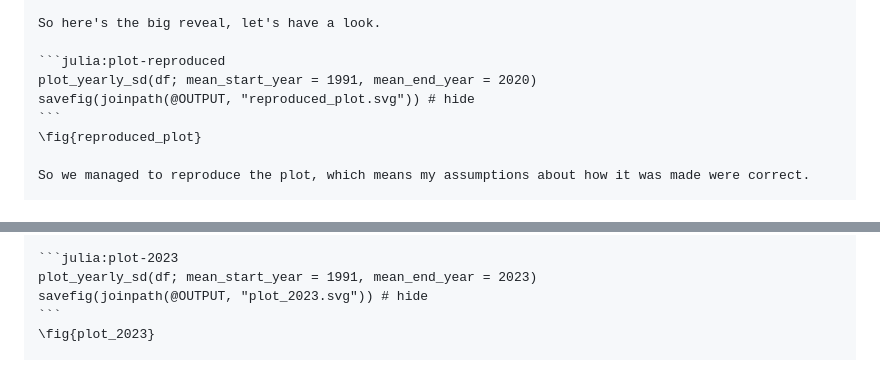
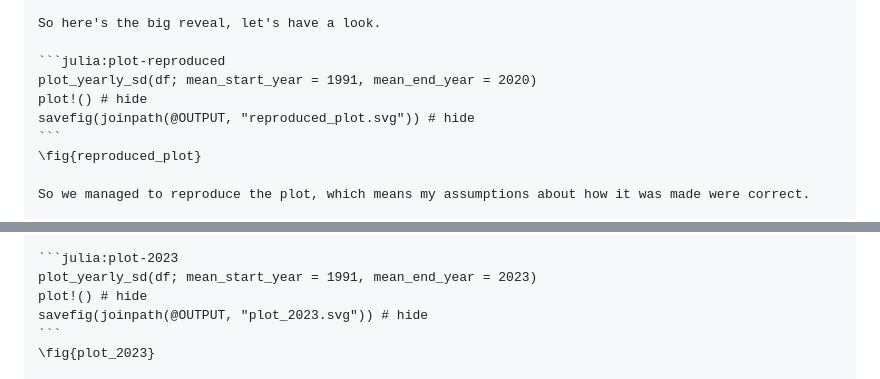
Before and after one commit to burtonjosh/burtonjosh.github.io, a Markdown page: blog/ice-extent.md, 2 parts joined by grey strips. Drawn GitHub-style.

Commit message:
plot trick

````diff
--- a/blog/ice-extent.md
+++ b/blog/ice-extent.md
@@ -198,6 +198,7 @@ So here's the big reveal, let's have a look.
 
 ```julia:plot-reproduced
 plot_yearly_sd(df; mean_start_year = 1991, mean_end_year = 2020)
+plot!() # hide
 savefig(joinpath(@OUTPUT, "reproduced_plot.svg")) # hide
 ```
 \fig{reproduced_plot}
@@ -229,6 +230,7 @@ super easy now to look at what happens if we include all data from 1991 upto 202
 
 ```julia:plot-2023
 plot_yearly_sd(df; mean_start_year = 1991, mean_end_year = 2023)
+plot!() # hide
 savefig(joinpath(@OUTPUT, "plot_2023.svg")) # hide
 ```
 \fig{plot_2023}
````
